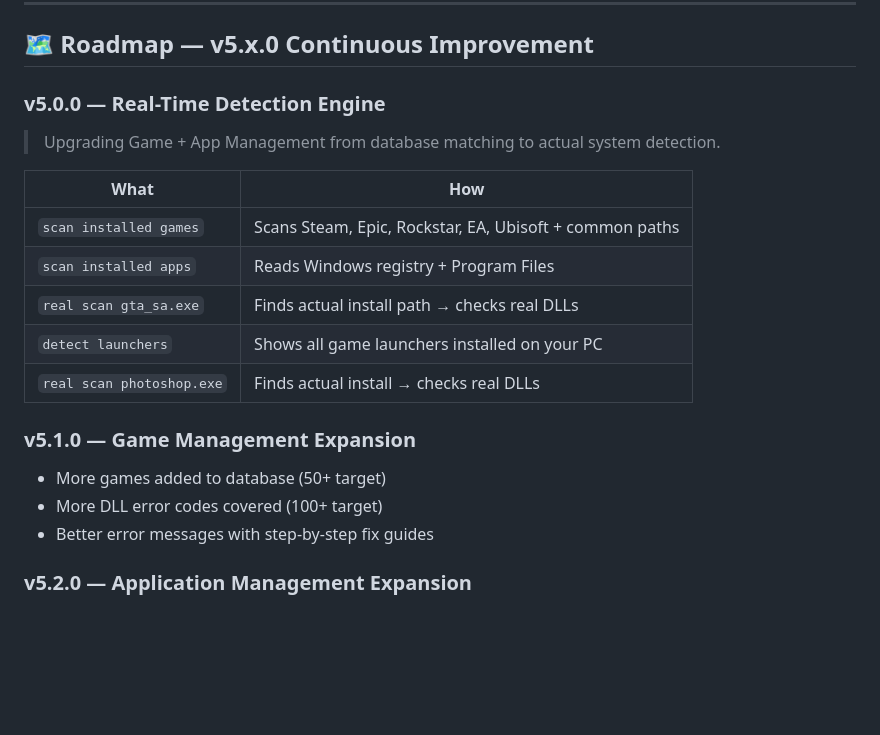
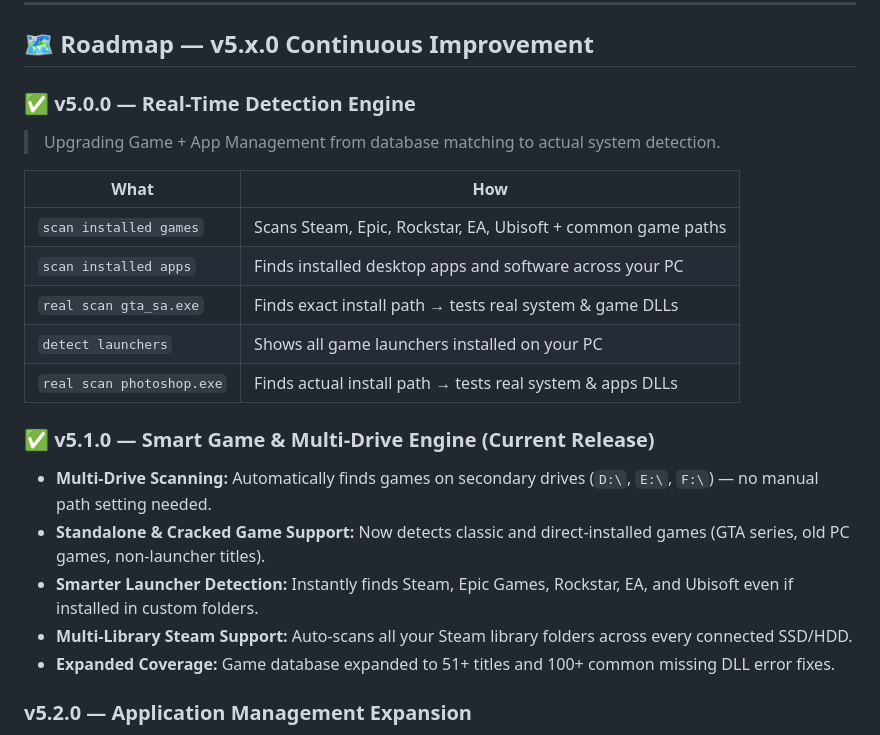
Before and after one commit to Mohith933/HridayaOS, a Markdown page: README.md, the part around the change. GitHub-like rendering; blank space fills up the shorter version.

Commit message:
Revise roadmap for v5.0.0 and v5.1.0 updates
Updated roadmap sections for v5.0.0 and v5.1.0 with new features and improvements.

```diff
--- a/README.md
+++ b/README.md
@@ -162,21 +162,23 @@ hridaya-os/
 
 ## 🗺️ Roadmap — v5.x.0 Continuous Improvement
 
-### v5.0.0 — Real-Time Detection Engine
+### ✅ v5.0.0 — Real-Time Detection Engine
 > Upgrading Game + App Management from database matching to actual system detection.
 
 | What | How |
 |------|-----|
-| `scan installed games` | Scans Steam, Epic, Rockstar, EA, Ubisoft + common paths |
-| `scan installed apps` | Reads Windows registry + Program Files |
-| `real scan gta_sa.exe` | Finds actual install path → checks real DLLs |
+| `scan installed games` | Scans Steam, Epic, Rockstar, EA, Ubisoft + common game paths |
+| `scan installed apps` | Finds installed desktop apps and software across your PC |
+| `real scan gta_sa.exe` | Finds exact install path → tests real system & game DLLs |
 | `detect launchers` | Shows all game launchers installed on your PC |
-| `real scan photoshop.exe` | Finds actual install → checks real DLLs |
+| `real scan photoshop.exe` | Finds actual install path → tests real system & apps DLLs |
 
-### v5.1.0 — Game Management Expansion
-- More games added to database (50+ target)
-- More DLL error codes covered (100+ target)
-- Better error messages with step-by-step fix guides
+### ✅ v5.1.0 — Smart Game & Multi-Drive Engine (Current Release)
+- **Multi-Drive Scanning:** Automatically finds games on secondary drives (`D:\`, `E:\`, `F:\`) — no manual path setting needed.
+- **Standalone & Cracked Game Support:** Now detects classic and direct-installed games (GTA series, old PC games, non-launcher titles).
+- **Smarter Launcher Detection:** Instantly finds Steam, Epic Games, Rockstar, EA, and Ubisoft even if installed in custom folders.
+- **Multi-Library Steam Support:** Auto-scans all your Steam library folders across every connected SSD/HDD.
+- **Expanded Coverage:** Game database expanded to 51+ titles and 100+ common missing DLL error fixes.
 
 ### v5.2.0 — Application Management Expansion
 - More software supported (Adobe CC full suite, Autodesk full suite)
```
